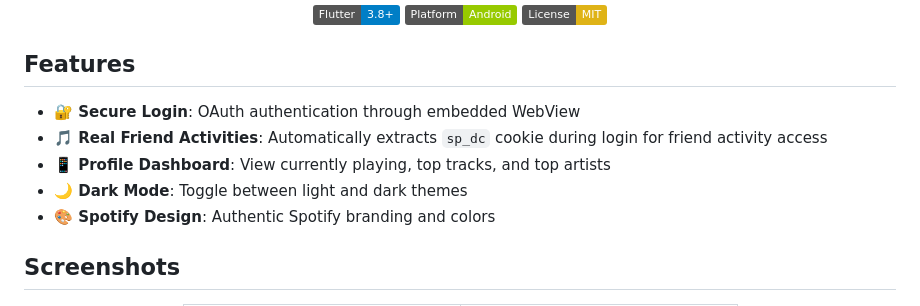
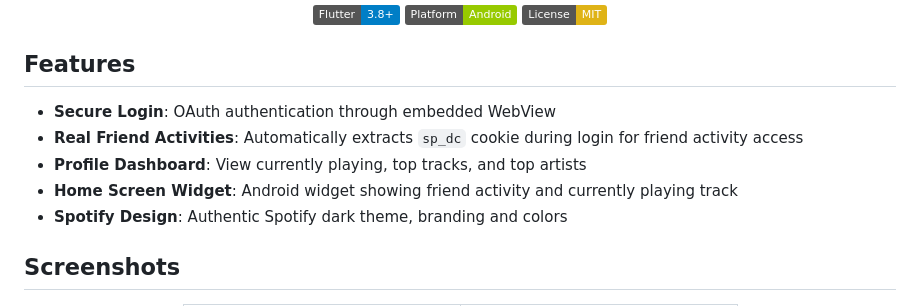
Before and after one commit to mliem2k/playtivity, a Markdown page: README.md, the part around one of its changes. GitHub-like rendering; badges without logos.

```diff
--- a/README.md
+++ b/README.md
@@ -12,11 +12,11 @@
 
 ## Features
 
-- **🔐 Secure Login**: OAuth authentication through embedded WebView
-- **🎵 Real Friend Activities**: Automatically extracts `sp_dc` cookie during login for friend activity access
-- **📱 Profile Dashboard**: View currently playing, top tracks, and top artists
-- **🌙 Dark Mode**: Toggle between light and dark themes
-- **🎨 Spotify Design**: Authentic Spotify branding and colors
+- **Secure Login**: OAuth authentication through embedded WebView
+- **Real Friend Activities**: Automatically extracts `sp_dc` cookie during login for friend activity access
+- **Profile Dashboard**: View currently playing, top tracks, and top artists
+- **Home Screen Widget**: Android widget showing friend activity and currently playing track
+- **Spotify Design**: Authentic Spotify dark theme, branding and colors
 
 ## Screenshots
 
```
Also changed, not shown: other parts of README.md (+33 -26 lines).
